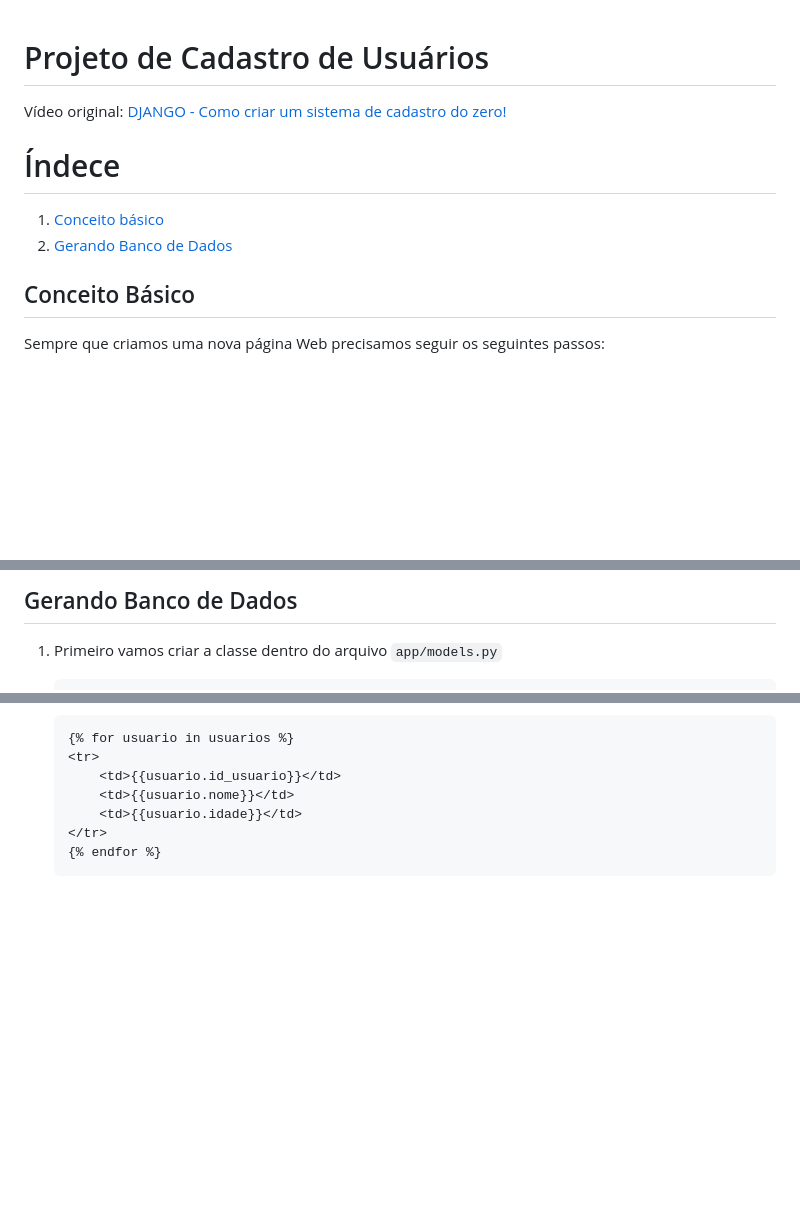
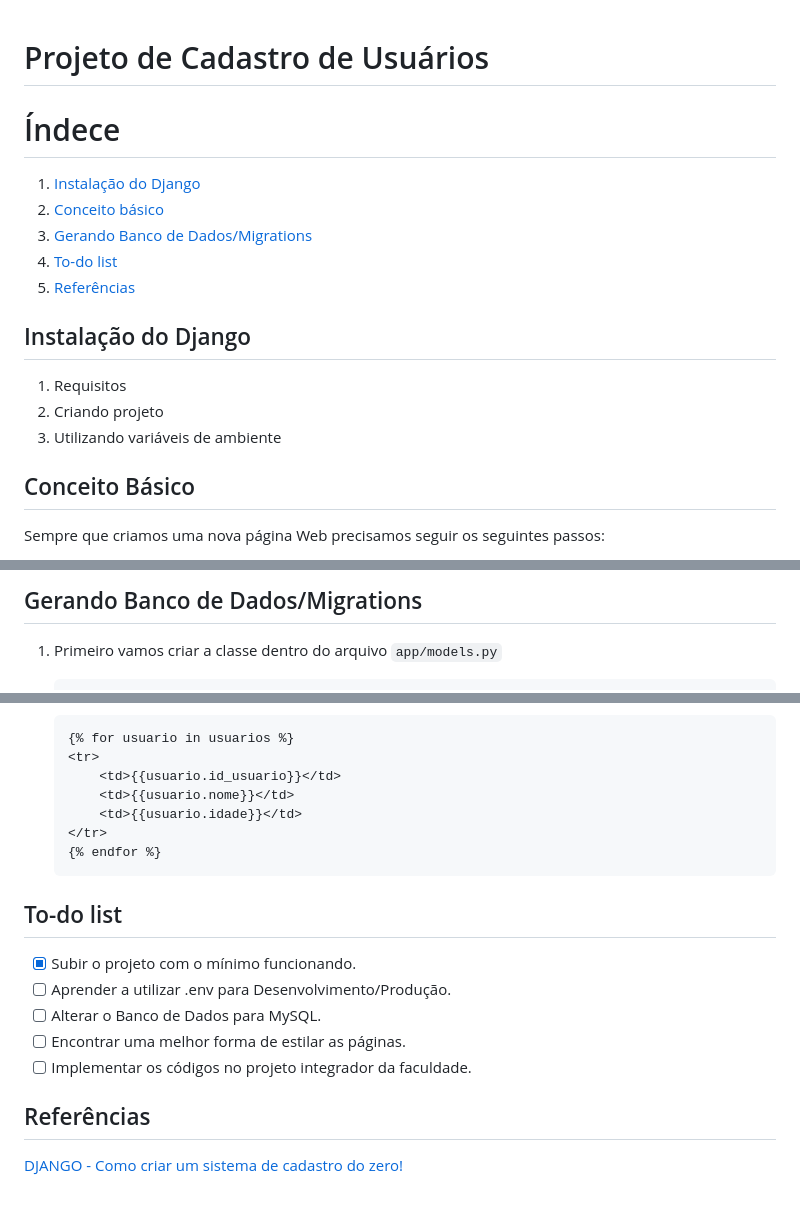
Before and after one commit to CaioSimioni/teste-django, a Markdown page: README.md, 3 parts joined by grey strips. GitHub-like rendering; blank space fills up the shorter version.

````diff
--- a/README.md
+++ b/README.md
@@ -1,10 +1,21 @@
 # Projeto de Cadastro de Usuários
 
-Vídeo original: [DJANGO - Como criar um sistema de cadastro do zero!](https://youtu.be/-m5ywU8SW9E?si=oQPDXJPUFNoZpR6U)
+
 
 # Índece
 
-1. [Conceito básico](#01-basico)
-2. [Gerando Banco de Dados](#02-bancodados)
+1. [Instalação do Django](#instalacao)
+2. [Conceito básico](#basico)
+3. [Gerando Banco de Dados/Migrations](#bancodados)
+4. [To-do list](#todo)
+5. [Referências](#referencias)
+
+<div id="instalacao"/>
+
+## Instalação do Django
+
+1. Requisitos
+2. Criando projeto
+3. Utilizando variáveis de ambiente
 
 
@@ -54,5 +65,5 @@ Sempre que criamos uma nova página Web precisamos seguir os seguintes passos:
 
-## Gerando Banco de Dados
+## Gerando Banco de Dados/Migrations
 
 1. Primeiro vamos criar a classe dentro do arquivo `app/models.py`
     ```python
@@ -111,3 +122,19 @@ Sempre que criamos uma nova página Web precisamos seguir os seguintes passos:
     </tr>
     {% endfor %}
     ```
+
+<div id="todo" />
+
+## To-do list
+
+- [x] Subir o projeto com o mínimo funcionando.
+- [ ] Aprender a utilizar .env para Desenvolvimento/Produção.
+- [ ] Alterar o Banco de Dados para MySQL.
+- [ ] Encontrar uma melhor forma de estilar as páginas.
+- [ ] Implementar os códigos no projeto integrador da faculdade.
+
+<div id="referencias"/>
+
+## Referências
+
+[DJANGO - Como criar um sistema de cadastro do zero!](https://youtu.be/-m5ywU8SW9E?si=oQPDXJPUFNoZpR6U)
````
Also changed, not shown: other parts of README.md (+2 -2 lines).
